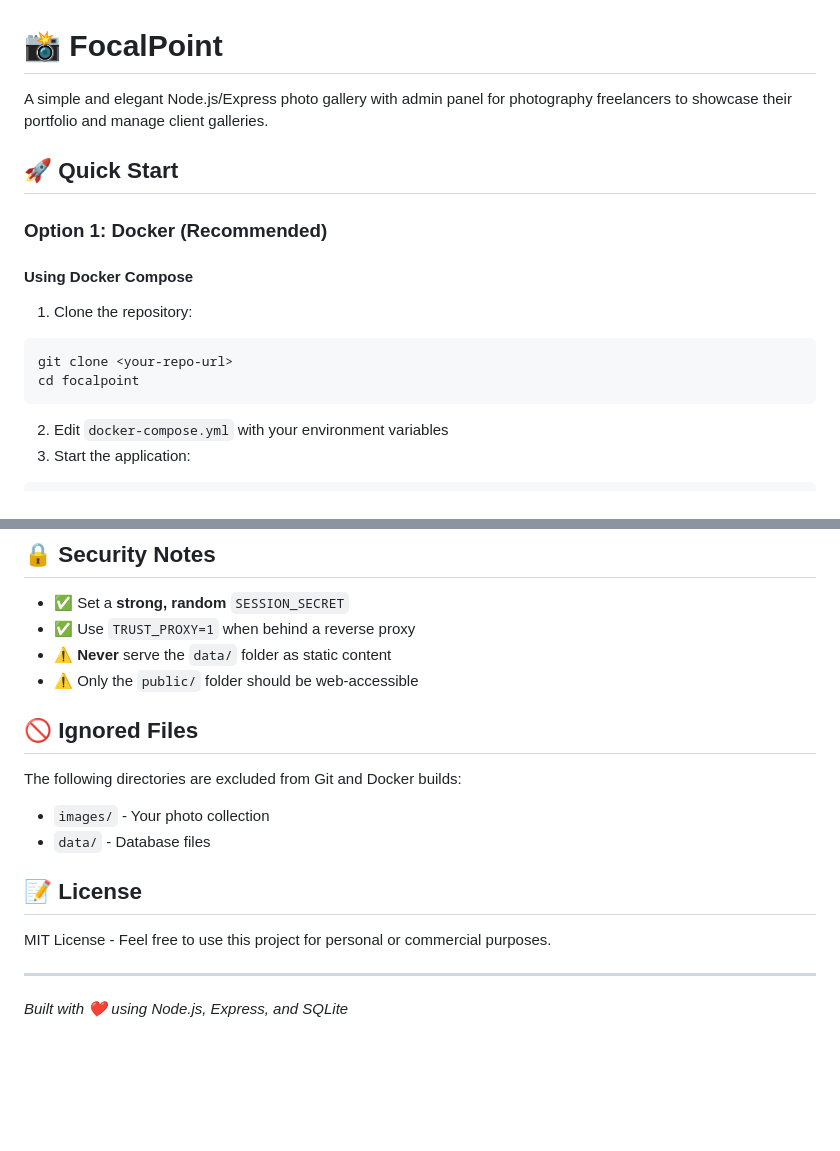
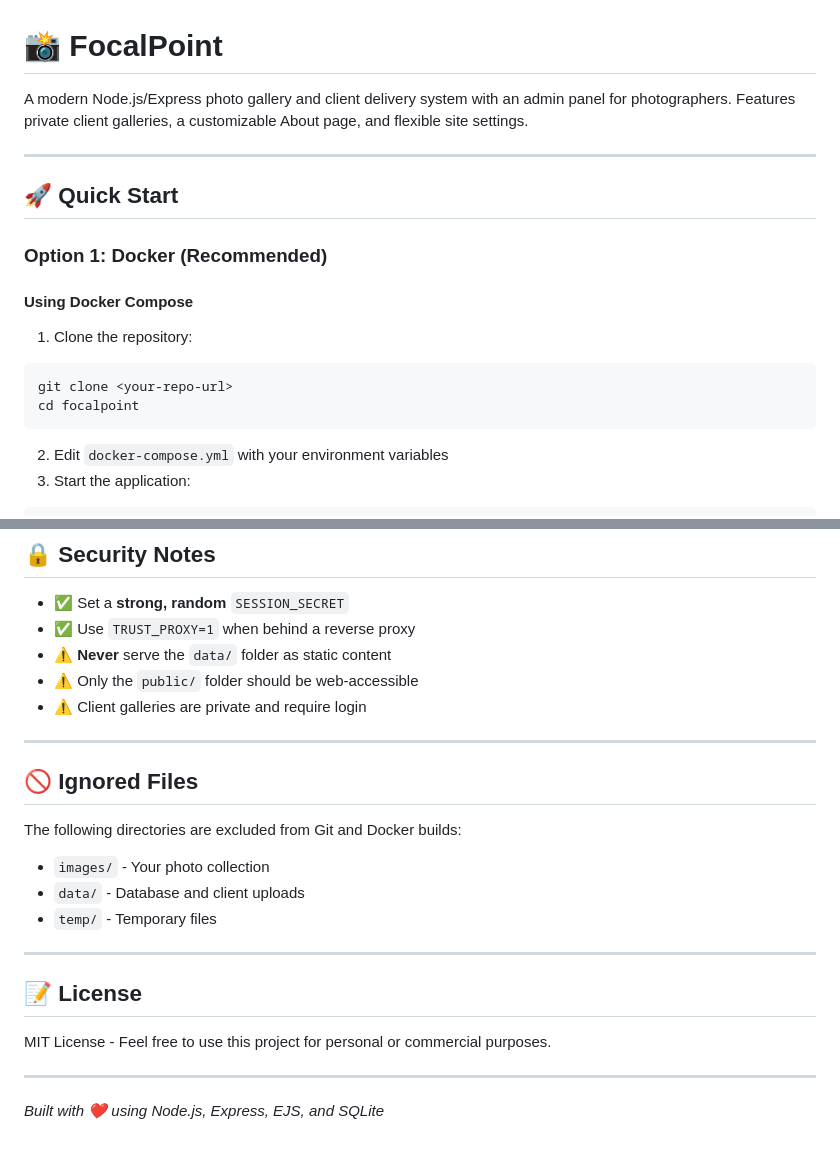
Before and after one commit to colehammond65/Focal-Point, a Markdown page: README.md, 2 parts joined by grey strips. Drawn GitHub-style; blank space fills up the shorter version.

````diff
--- a/README.md
+++ b/README.md
@@ -1,6 +1,8 @@
 # 📸 FocalPoint
 
-A simple and elegant Node.js/Express photo gallery with admin panel for photography freelancers to showcase their portfolio and manage client galleries.
+A modern Node.js/Express photo gallery and client delivery system with an admin panel for photographers. Features private client galleries, a customizable About page, and flexible site settings.
+
+---
 
 ## 🚀 Quick Start
 
@@ -12,7 +14,6 @@ A simple and elegant Node.js/Express photo gallery with admin panel for photogra
 git clone <your-repo-url>
 cd focalpoint
 ```
-
 2. Edit `docker-compose.yml` with your environment variables
 3. Start the application:
 ```sh
@@ -117,12 +137,18 @@ docker-compose up --build -d
 - ✅ Use `TRUST_PROXY=1` when behind a reverse proxy
 - ⚠️ **Never** serve the `data/` folder as static content
 - ⚠️ Only the `public/` folder should be web-accessible
+- ⚠️ Client galleries are private and require login
+
+---
 
 ## 🚫 Ignored Files
 
 The following directories are excluded from Git and Docker builds:
 - `images/` - Your photo collection
-- `data/` - Database files
+- `data/` - Database and client uploads
+- `temp/` - Temporary files
+
+---
 
 ## 📝 License
 
@@ -130,4 +156,4 @@ MIT License - Feel free to use this project for personal or commercial purposes.
 
 ---
 
-*Built with ❤️ using Node.js, Express, and SQLite*
+*Built with ❤️ using Node.js, Express, EJS, and SQLite*
````
Also changed, not shown: other parts of README.md (+35 -16 lines).
